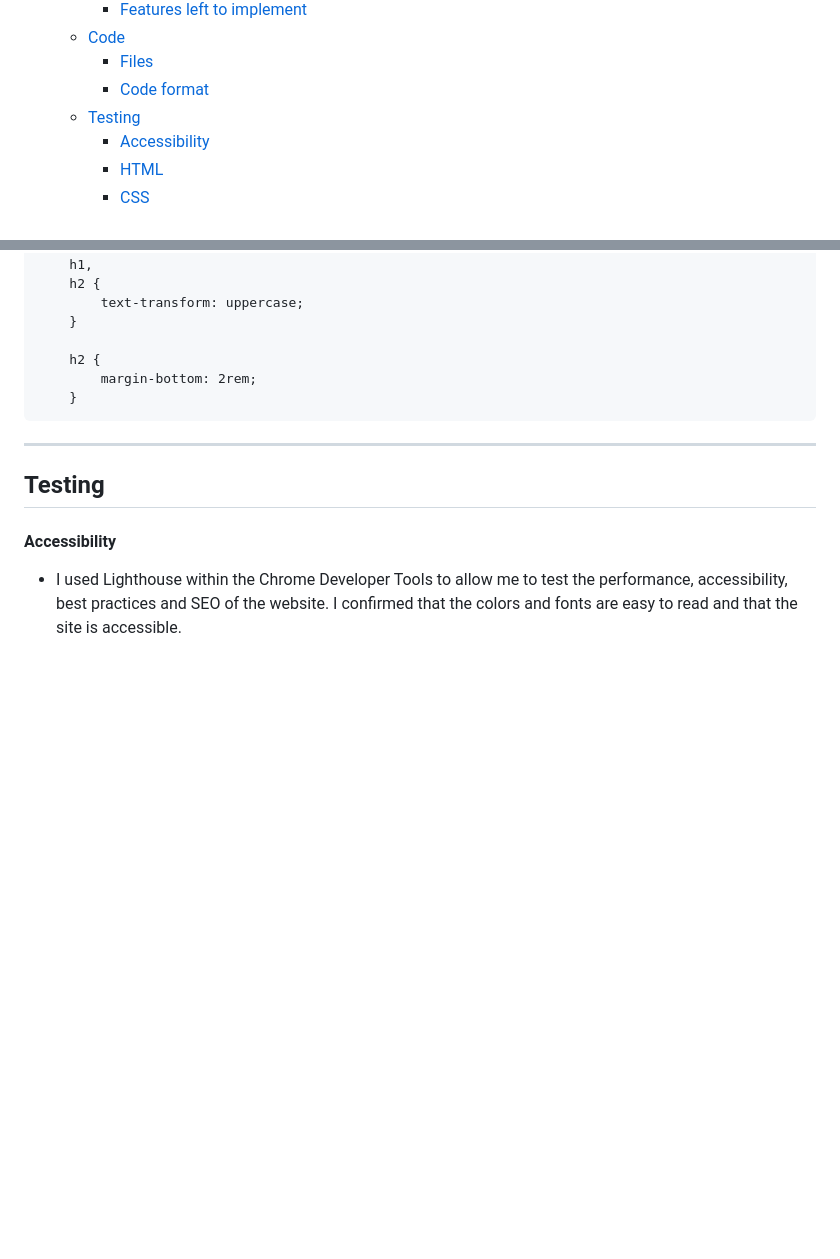
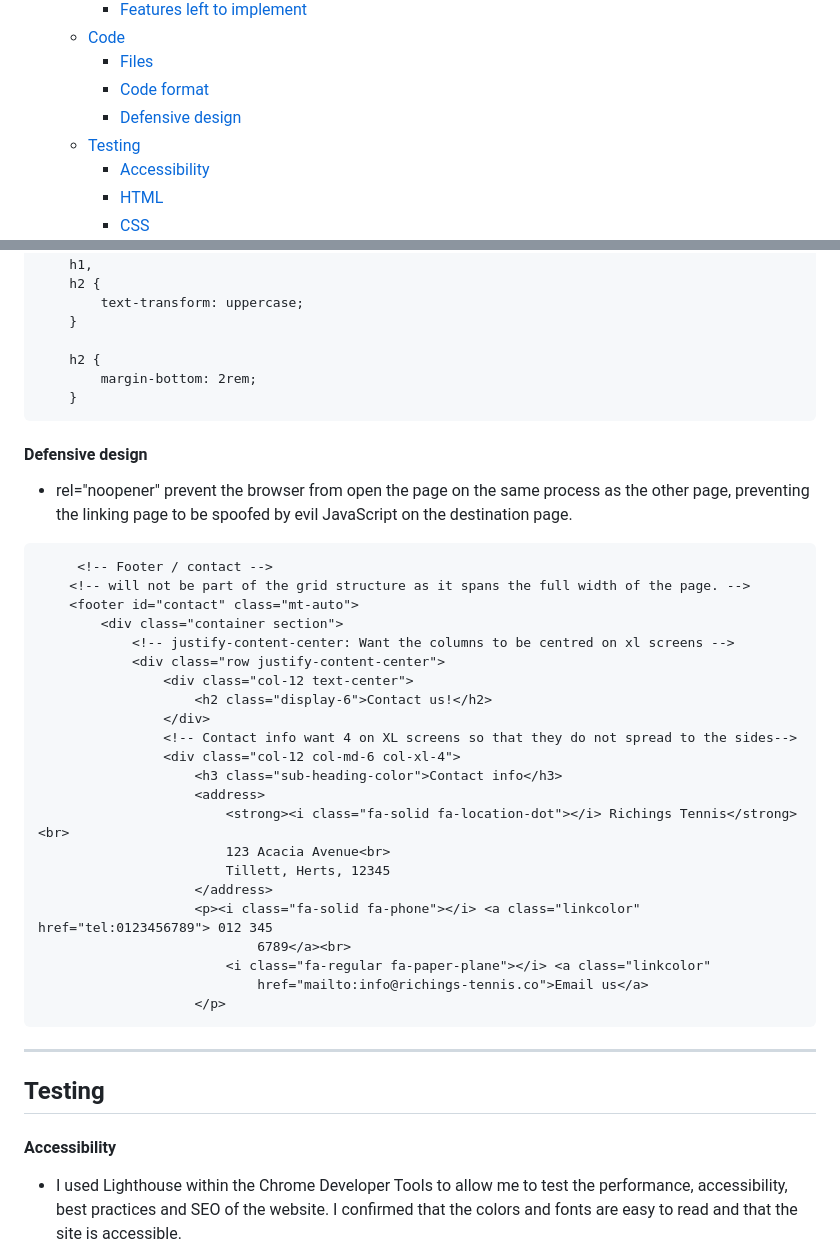
Before and after one commit to AmitKapilaCodeIns/tennis-club, a Markdown page: README.md, 2 parts joined by grey strips. Drawn GitHub-style; blank space fills up the shorter version.

Commit message:
Update README.md code rel noopener TOC

````diff
--- a/README.md
+++ b/README.md
@@ -21,6 +21,7 @@
   - [Code](#code)
       - [Files](#files)
       - [Code format](#code-format)
+      - [Defensive design](#defensive-design)
   - [Testing](#testing)
       - [Accessibility](#accessibility)
       - [HTML](#html)
@@ -222,6 +223,35 @@ The website is comprised of 4 pages, two of which are accessible from the naviga
     }
 ```
 
+#### Defensive design
+
+-   rel="noopener" prevent the browser from open the page on the same process as the other page, preventing the linking page to be spoofed by evil JavaScript on the destination page.
+
+```
+     <!-- Footer / contact -->
+    <!-- will not be part of the grid structure as it spans the full width of the page. -->
+    <footer id="contact" class="mt-auto">
+        <div class="container section">
+            <!-- justify-content-center: Want the columns to be centred on xl screens -->
+            <div class="row justify-content-center">
+                <div class="col-12 text-center">
+                    <h2 class="display-6">Contact us!</h2>
+                </div>
+                <!-- Contact info want 4 on XL screens so that they do not spread to the sides-->
+                <div class="col-12 col-md-6 col-xl-4">
+                    <h3 class="sub-heading-color">Contact info</h3>
+                    <address>
+                        <strong><i class="fa-solid fa-location-dot"></i> Richings Tennis</strong><br>
+                        123 Acacia Avenue<br>
+                        Tillett, Herts, 12345
+                    </address>
+                    <p><i class="fa-solid fa-phone"></i> <a class="linkcolor" href="tel:0123456789"> 012 345
+                            6789</a><br>
+                        <i class="fa-regular fa-paper-plane"></i> <a class="linkcolor"
+                            href="mailto:info@richings-tennis.co">Email us</a>
+                    </p>
+```
+
 ---
 
 ## Testing
````
